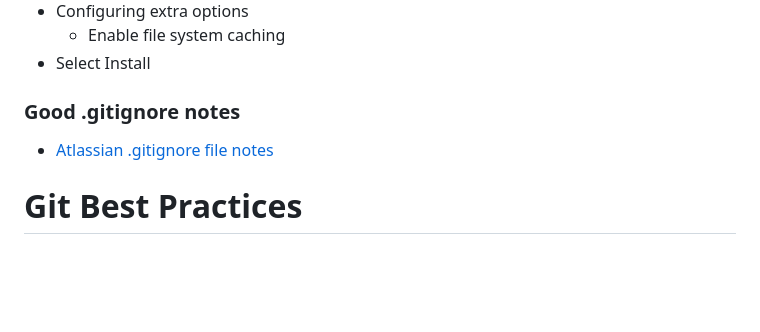
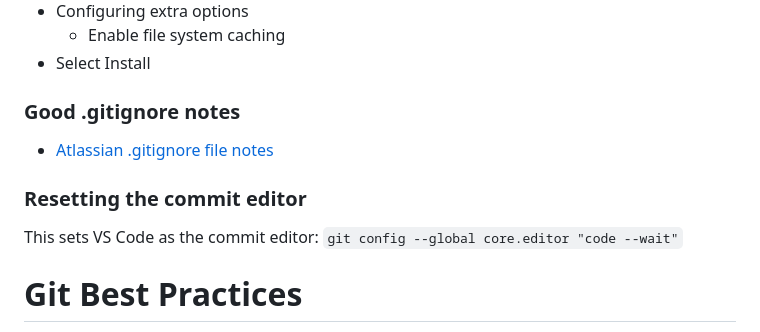
Before and after one commit to pgsitarz/pgsitarz.github.io, a Markdown page: blog/2025-01-01-git-guide.md, the part around one of its changes. Drawn GitHub-style; blank space fills up the shorter version.

Commit message:
Add instructions for resetting the commit editor
Added section on setting VS Code as the commit editor.

```diff
--- a/blog/2025-01-01-git-guide.md
+++ b/blog/2025-01-01-git-guide.md
@@ -140,6 +140,11 @@ on:
 ### Good .gitignore notes
 - <a href="https://www.atlassian.com/git/tutorials/saving-changes/gitignore" target="_blank">Atlassian .gitignore file notes</a>
 
+### Resetting the commit editor
+
+This sets VS Code as the commit editor:
+``git config --global core.editor "code --wait"``
+
 # Git Best Practices
 
 Here are some essential best practices for using Git effectively in your development workflow.
```
Also changed, not shown: other parts of blog/2025-01-01-git-guide.md (+2 -0 lines).
